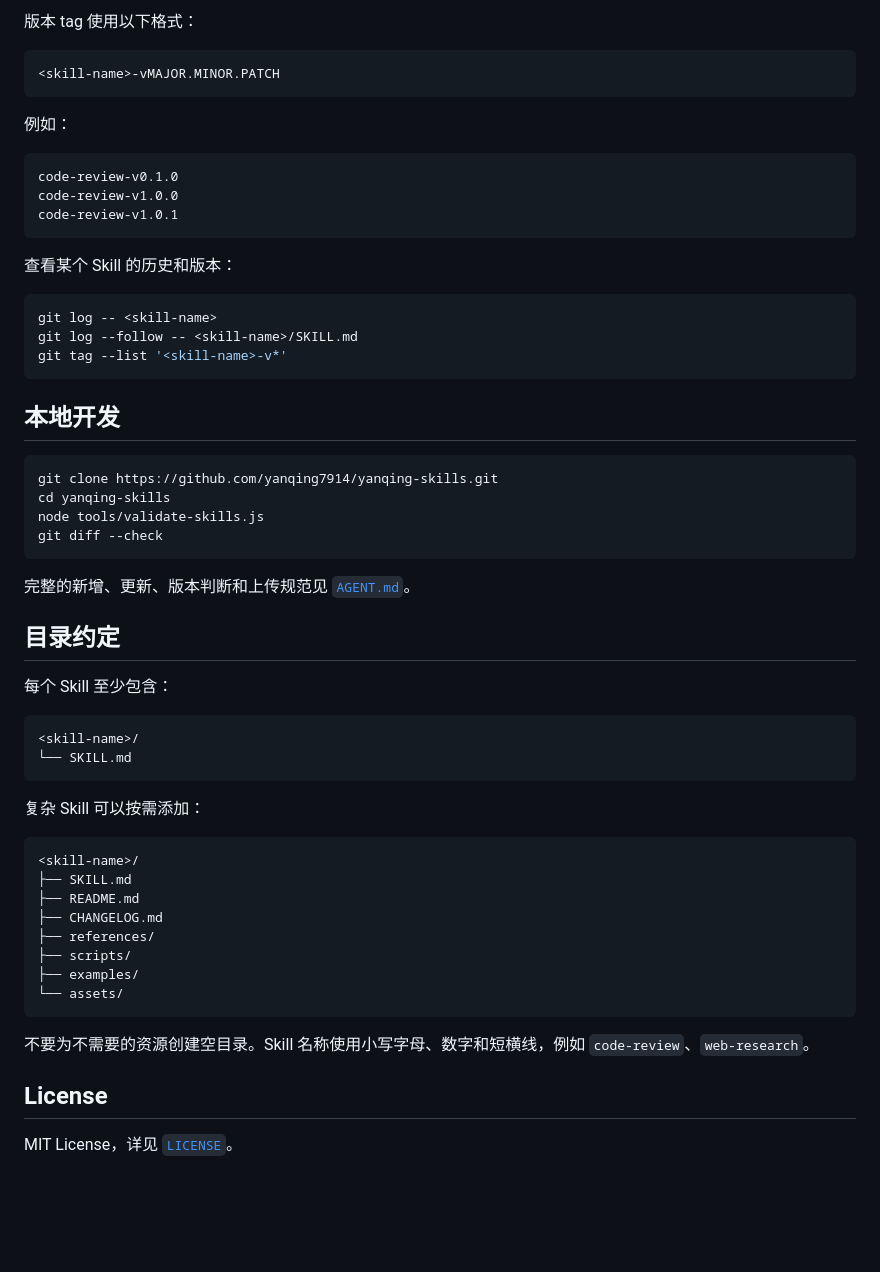
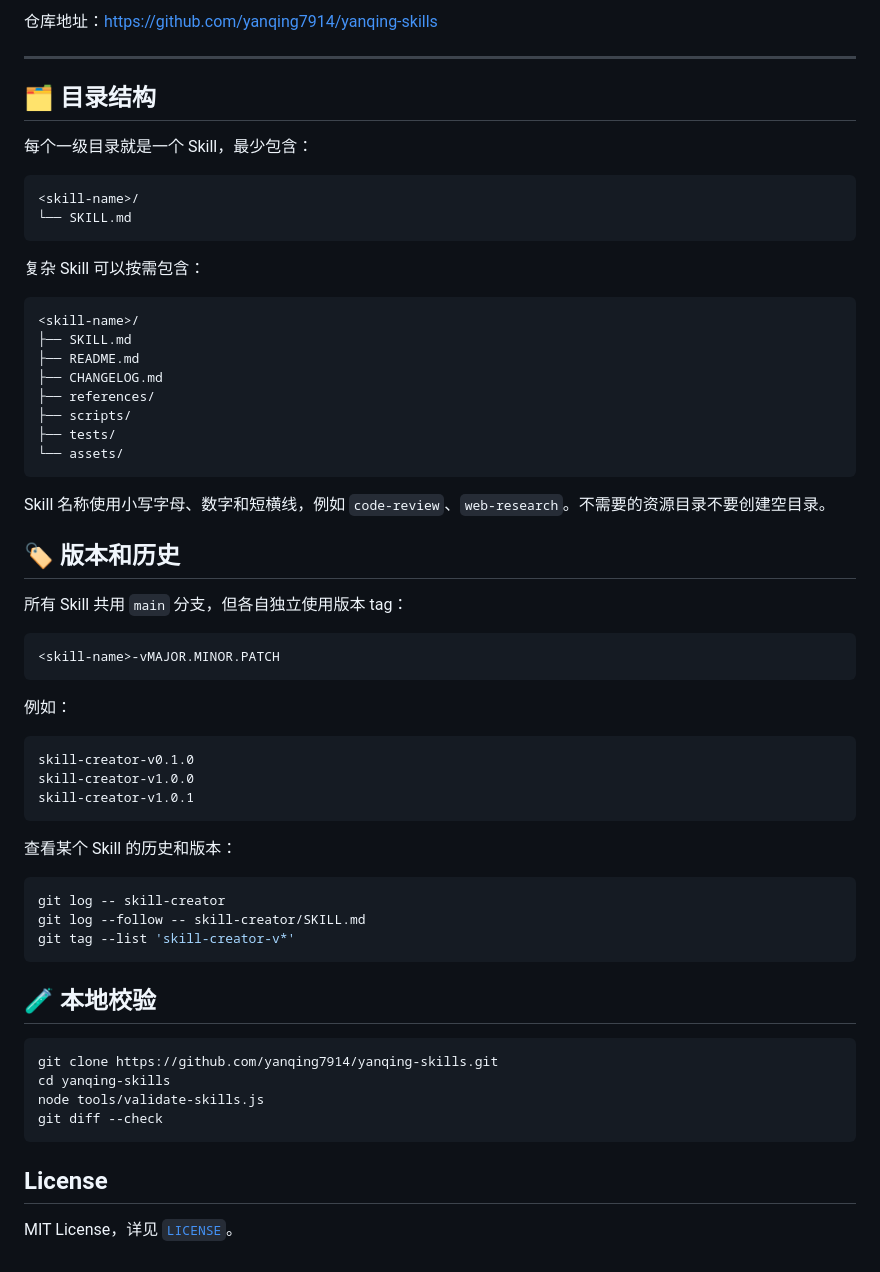
Before and after one commit to yanqing7914/yanqing-skills, a Markdown page: README.md, the part around one of its changes. Rendered like a GitHub page; blank space fills up the shorter version.

Commit message:
docs: improve skills catalog and installation guide

````diff
--- a/README.md
+++ b/README.md
@@ -70,5 +88,35 @@ Agent 会按照 [`AGENT.md`](AGENT.md) 自动完成识别目录、校验 `SKILL.
 
-版本 tag 使用以下格式：
+仓库地址：<https://github.com/yanqing7914/yanqing-skills>
+
+---
+
+## 🗂️ 目录结构
+
+每个一级目录就是一个 Skill，最少包含：
+
+```text
+<skill-name>/
+└── SKILL.md
+```
+
+复杂 Skill 可以按需包含：
+
+```text
+<skill-name>/
+├── SKILL.md
+├── README.md
+├── CHANGELOG.md
+├── references/
+├── scripts/
+├── tests/
+└── assets/
+```
+
+Skill 名称使用小写字母、数字和短横线，例如 `code-review`、`web-research`。不需要的资源目录不要创建空目录。
+
+## 🏷️ 版本和历史
+
+所有 Skill 共用 `main` 分支，但各自独立使用版本 tag：
 
 ```text
 <skill-name>-vMAJOR.MINOR.PATCH
@@ -77,20 +125,20 @@ Agent 会按照 [`AGENT.md`](AGENT.md) 自动完成识别目录、校验 `SKILL.
 例如：
 
 ```text
-code-review-v0.1.0
-code-review-v1.0.0
-code-review-v1.0.1
+skill-creator-v0.1.0
+skill-creator-v1.0.0
+skill-creator-v1.0.1
 ```
 
 查看某个 Skill 的历史和版本：
 
 ```bash
-git log -- <skill-name>
-git log --follow -- <skill-name>/SKILL.md
-git tag --list '<skill-name>-v*'
+git log -- skill-creator
+git log --follow -- skill-creator/SKILL.md
+git tag --list 'skill-creator-v*'
 ```
 
-## 本地开发
+## 🧪 本地校验
 
 ```bash
 git clone https://github.com/yanqing7914/yanqing-skills.git
@@ -99,31 +147,5 @@ node tools/validate-skills.js
 git diff --check
 ```
 
-完整的新增、更新、版本判断和上传规范见 [`AGENT.md`](AGENT.md)。
-
-## 目录约定
-
-每个 Skill 至少包含：
-
-```text
-<skill-name>/
-└── SKILL.md
-```
-
-复杂 Skill 可以按需添加：
-
-```text
-<skill-name>/
-├── SKILL.md
-├── README.md
-├── CHANGELOG.md
-├── references/
-├── scripts/
-├── examples/
-└── assets/
-```
-
-不要为不需要的资源创建空目录。Skill 名称使用小写字母、数字和短横线，例如 `code-review`、`web-research`。
-
 ## License
 
````
Also changed, not shown: other parts of README.md (+63 -45 lines).
